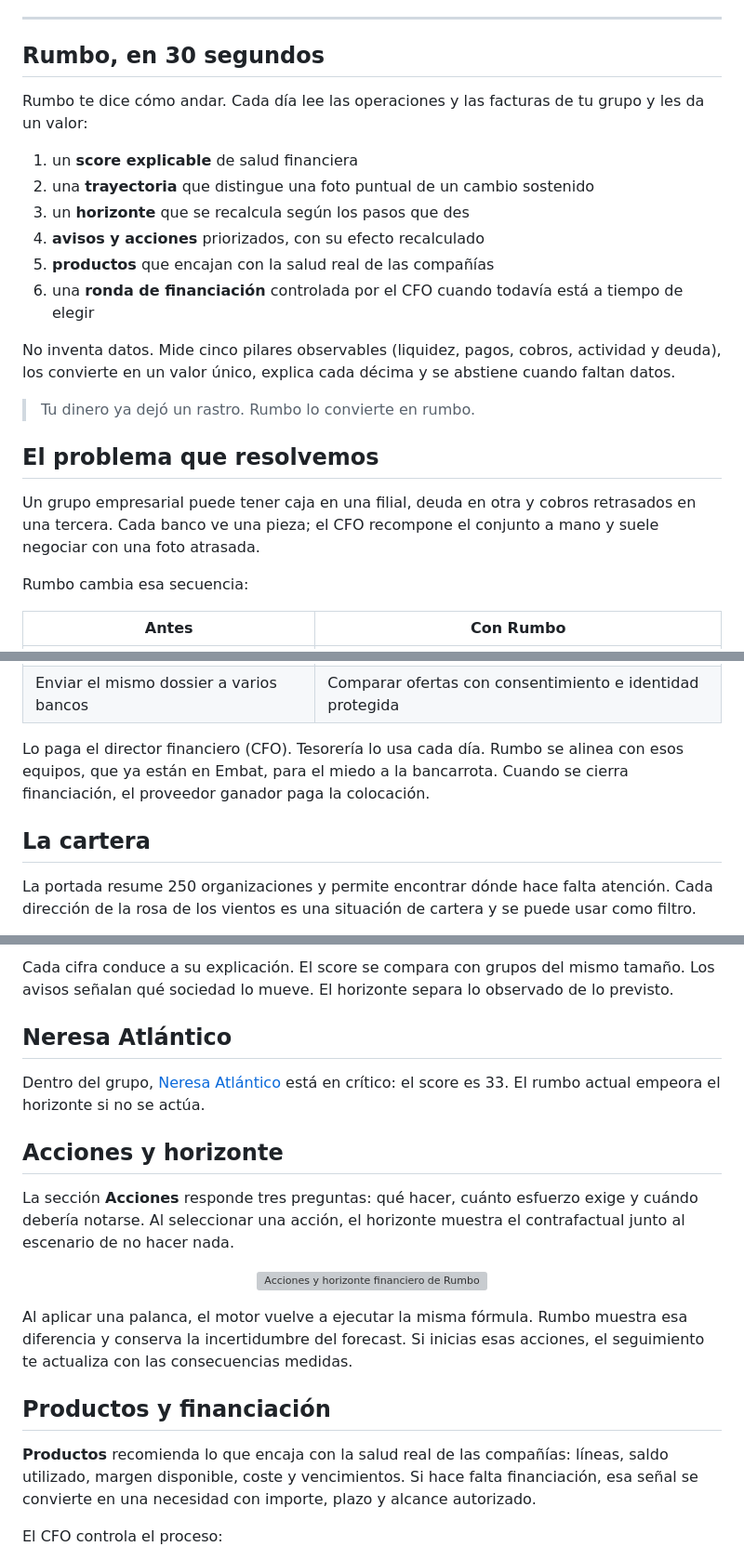
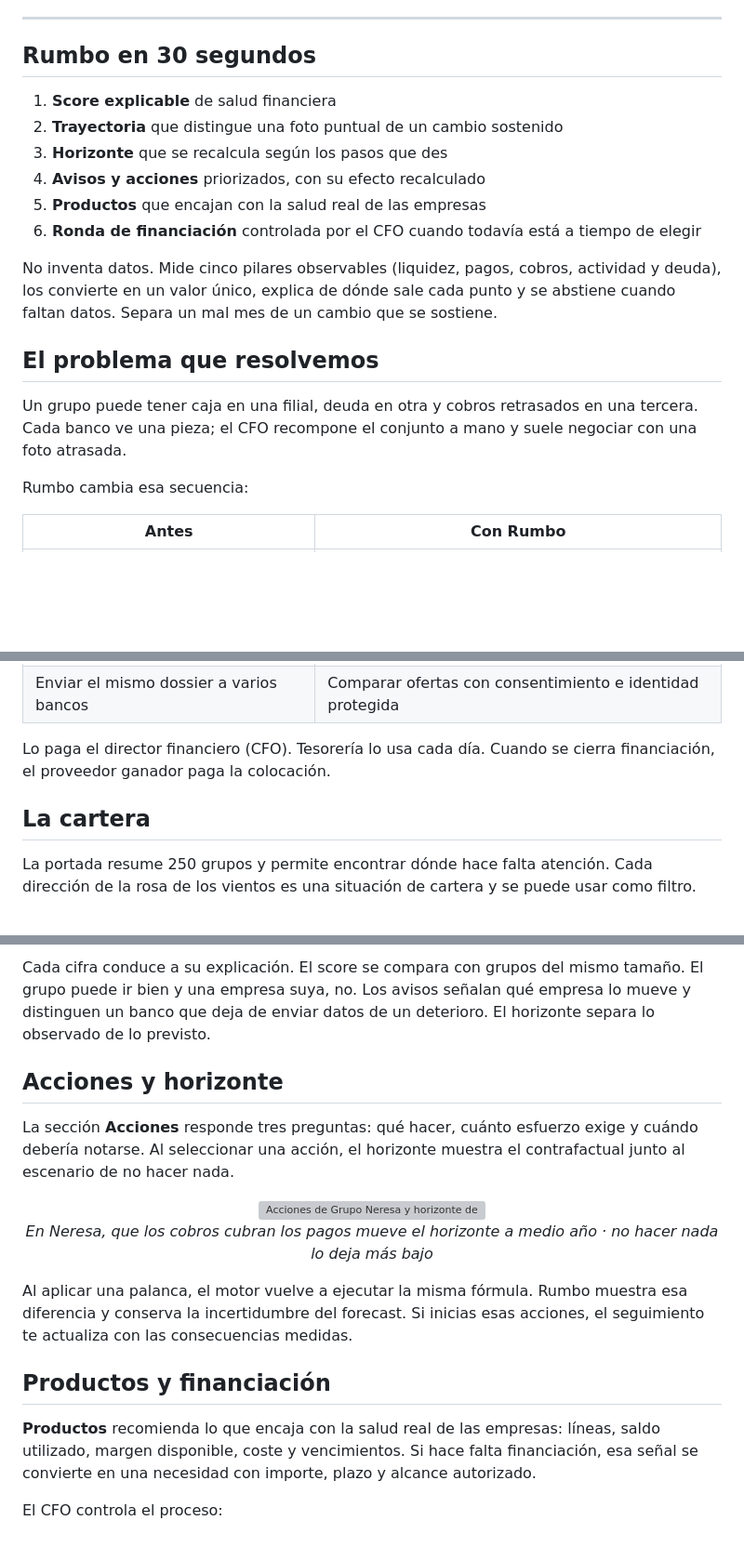
Before and after one commit to hackspain-2026-team1/quantum-churros, a Markdown page: README.md, 3 parts joined by grey strips. Shown at 93% size. GitHub-like rendering; blank space fills up the shorter version; grey boxes are pictures that could not be loaded.

Commit message:
docs: tighten Rumbo README copy and image captions
Co-authored-by: Cursor <cursoragent@cursor.com>

```diff
--- a/README.md
+++ b/README.md
@@ -16,24 +15,20 @@
 
 ---
 
-## Rumbo, en 30 segundos
+## Rumbo en 30 segundos
 
-Rumbo te dice cómo andar. Cada día lee las operaciones y las facturas de tu grupo y les da un valor:
+1. **Score explicable** de salud financiera
+2. **Trayectoria** que distingue una foto puntual de un cambio sostenido
+3. **Horizonte** que se recalcula según los pasos que des
+4. **Avisos y acciones** priorizados, con su efecto recalculado
+5. **Productos** que encajan con la salud real de las empresas
+6. **Ronda de financiación** controlada por el CFO cuando todavía está a tiempo de elegir
 
-1. un **score explicable** de salud financiera
-2. una **trayectoria** que distingue una foto puntual de un cambio sostenido
-3. un **horizonte** que se recalcula según los pasos que des
-4. **avisos y acciones** priorizados, con su efecto recalculado
-5. **productos** que encajan con la salud real de las compañías
-6. una **ronda de financiación** controlada por el CFO cuando todavía está a tiempo de elegir
-
-No inventa datos. Mide cinco pilares observables (liquidez, pagos, cobros, actividad y deuda), los convierte en un valor único, explica cada décima y se abstiene cuando faltan datos.
-
-> Tu dinero ya dejó un rastro. Rumbo lo convierte en rumbo.
+No inventa datos. Mide cinco pilares observables (liquidez, pagos, cobros, actividad y deuda), los convierte en un valor único, explica de dónde sale cada punto y se abstiene cuando faltan datos. Separa un mal mes de un cambio que se sostiene.
 
 ## El problema que resolvemos
 
-Un grupo empresarial puede tener caja en una filial, deuda en otra y cobros retrasados en una tercera. Cada banco ve una pieza; el CFO recompone el conjunto a mano y suele negociar con una foto atrasada.
+Un grupo puede tener caja en una filial, deuda en otra y cobros retrasados en una tercera. Cada banco ve una pieza; el CFO recompone el conjunto a mano y suele negociar con una foto atrasada.
 
 Rumbo cambia esa secuencia:
 
@@ -46,11 +41,11 @@ Rumbo cambia esa secuencia:
 | Ofrecer un producto sin mirar la cartera | Usar, ampliar o sustituir lo que ya existe |
 | Enviar el mismo dossier a varios bancos | Comparar ofertas con consentimiento e identidad protegida |
 
-Lo paga el director financiero (CFO). Tesorería lo usa cada día. Rumbo se alinea con esos equipos, que ya están en Embat, para el miedo a la bancarrota. Cuando se cierra financiación, el proveedor ganador paga la colocación.
+Lo paga el director financiero (CFO). Tesorería lo usa cada día. Cuando se cierra financiación, el proveedor ganador paga la colocación.
 
 ## La cartera
 
-La portada resume 250 organizaciones y permite encontrar dónde hace falta atención. Cada dirección de la rosa de los vientos es una situación de cartera y se puede usar como filtro.
+La portada resume 250 grupos y permite encontrar dónde hace falta atención. Cada dirección de la rosa de los vientos es una situación de cartera y se puede usar como filtro.
 
 <p align="center">
   <a href="https://rumbo.datons.com/">
@@ -77,26 +74,23 @@ Al abrir una organización, Rumbo mantiene juntas la lectura actual, la trayecto
 </p>
 
-Cada cifra conduce a su explicación. El score se compara con grupos del mismo tamaño. Los avisos señalan qué sociedad lo mueve. El horizonte separa lo observado de lo previsto.
-
-## Neresa Atlántico
-
-Dentro del grupo, [Neresa Atlántico](https://rumbo.datons.com/?v=empresa&c=plano&g=GROUP_0142&emp=COMP_1073&e=mes&d=20&h=23) está en crítico: el score es 33. El rumbo actual empeora el horizonte si no se actúa.
+Cada cifra conduce a su explicación. El score se compara con grupos del mismo tamaño. El grupo puede ir bien y una empresa suya, no. Los avisos señalan qué empresa lo mueve y distinguen un banco que deja de enviar datos de un deterioro. El horizonte separa lo observado de lo previsto.
 
 ## Acciones y horizonte
 
 La sección **Acciones** responde tres preguntas: qué hacer, cuánto esfuerzo exige y cuándo debería notarse. Al seleccionar una acción, el horizonte muestra el contrafactual junto al escenario de no hacer nada.
 
 <p align="center">
-  <a href="https://rumbo.datons.com/?v=empresa&c=plano&g=GROUP_0142&emp=COMP_1073&e=mes&d=20&h=23&sec=acciones">
-    <img src="docs/readme/acciones-horizonte.png" alt="Acciones y horizonte financiero de Rumbo" width="640">
-  </a>
+  <a href="https://rumbo.datons.com/?v=organizacion&c=plano&g=GROUP_0142&e=mes&d=20&h=23&sec=acciones">
+    <img src="docs/readme/acciones-horizonte.png" alt="Acciones de Grupo Neresa y horizonte de score" width="640">
+  </a><br>
+  <em>En Neresa, que los cobros cubran los pagos mueve el horizonte a medio año · no hacer nada lo deja más bajo</em>
 </p>
 
 Al aplicar una palanca, el motor vuelve a ejecutar la misma fórmula. Rumbo muestra esa diferencia y conserva la incertidumbre del forecast. Si inicias esas acciones, el seguimiento te actualiza con las consecuencias medidas.
 
 ## Productos y financiación
 
-**Productos** recomienda lo que encaja con la salud real de las compañías: líneas, saldo utilizado, margen disponible, coste y vencimientos. Si hace falta financiación, esa señal se convierte en una necesidad con importe, plazo y alcance autorizado.
+**Productos** recomienda lo que encaja con la salud real de las empresas: líneas, saldo utilizado, margen disponible, coste y vencimientos. Si hace falta financiación, esa señal se convierte en una necesidad con importe, plazo y alcance autorizado.
 
 El CFO controla el proceso:
 
```
Also changed, not shown: other parts of README.md (+17 -14 lines).
